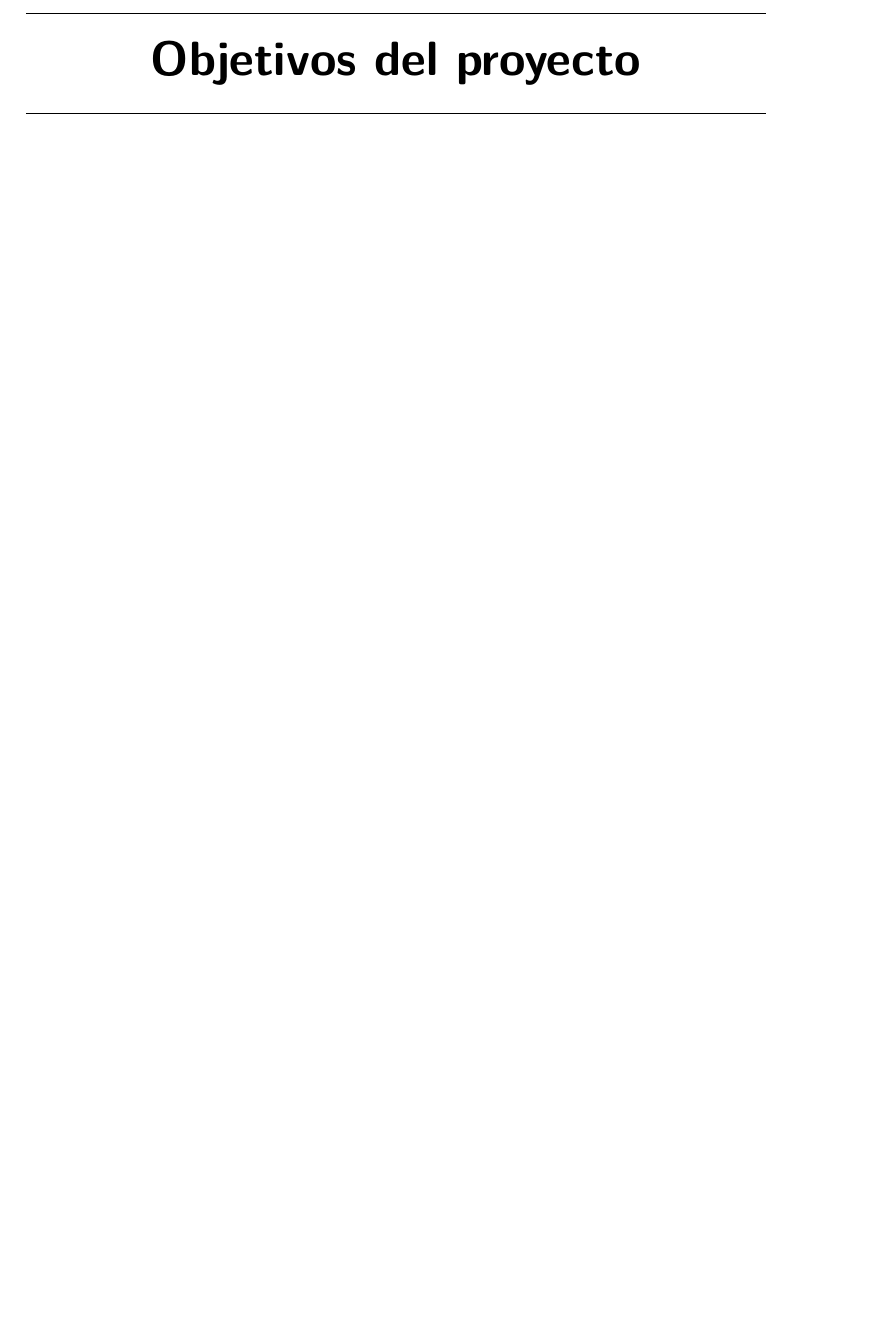
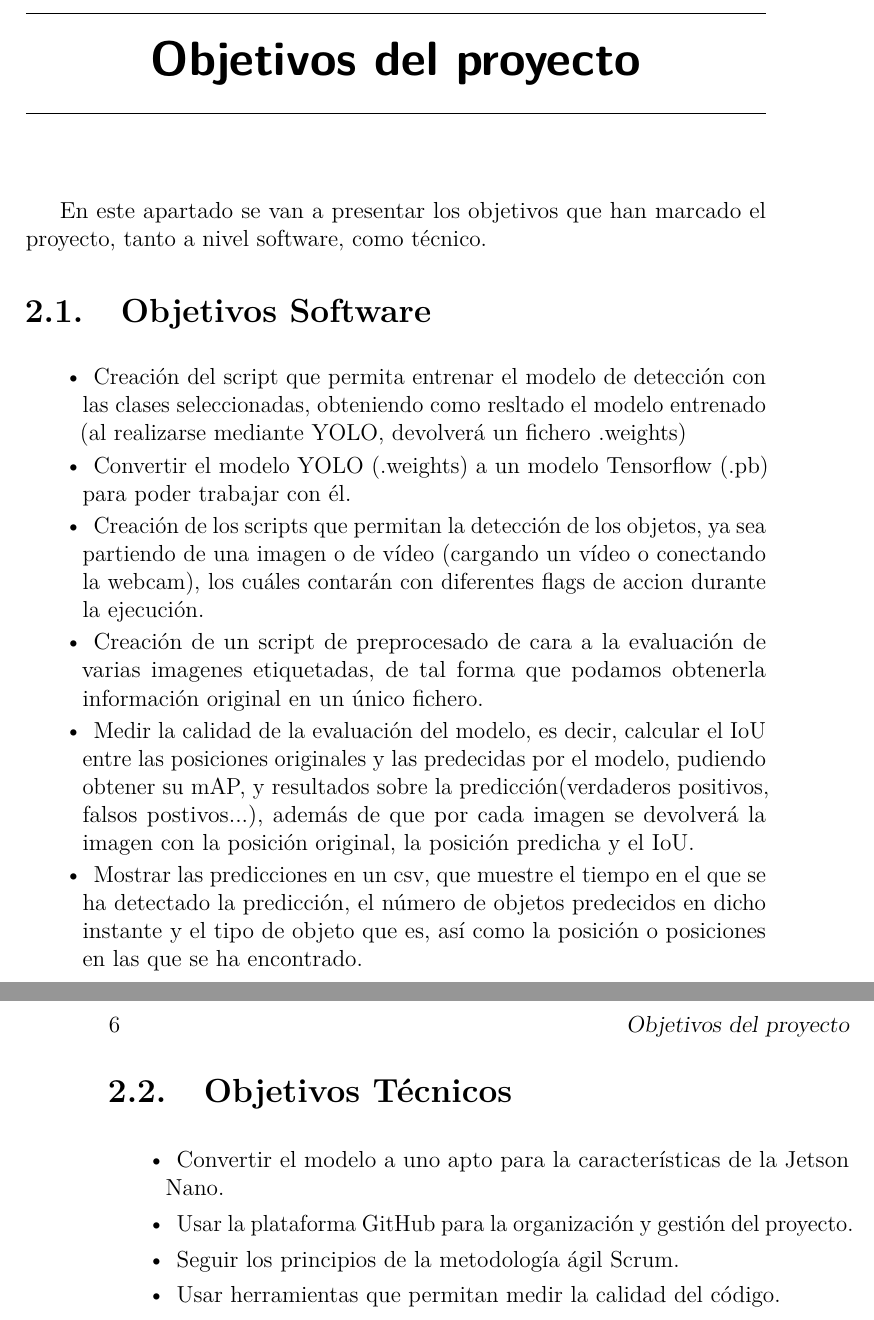
Before and after one commit to miriamtorcal/TF_Keras_TFG, a LaTeX book (docs/memoria.tex, which reads docs/tex/2_Objetivos_del_proyecto.tex): part of page 17 of 31 before the commit and two parts of pages 17 and 18 of 31 after it, the two joined at a grey line, cut so that both start at the same text, the shorter picture padded with empty space. Compiled offline with pdfLaTeX.

Commit message:
Cambios memoria 25-06-22 14:24

```diff
--- a/docs/tex/2_Objetivos_del_proyecto.tex
+++ b/docs/tex/2_Objetivos_del_proyecto.tex
@@ -1 +1,27 @@
 \capitulo{2}{Objetivos del proyecto}
+
+En este apartado se van a presentar los objetivos que han marcado el proyecto, tanto a nivel software, como técnico.
+
+\section{Objetivos Software}
+\begin{list}{\textbullet}{ %
+    \addtolength{\itemsep}{-2mm} %
+    \setlength{\itemindent}{2mm}}
+
+    \item Creación del script que permita entrenar el modelo de detección con las clases seleccionadas, obteniendo como resltado el modelo entrenado (al realizarse mediante YOLO, devolverá un fichero .weights)
+    \item Convertir el modelo YOLO (.weights) a un modelo Tensorflow (.pb) para poder trabajar con él.
+    \item Creación de los scripts que permitan la detección de los objetos, ya sea partiendo de una imagen o de vídeo (cargando un vídeo o conectando la webcam), los cuáles contarán con diferentes flags de accion durante la ejecución.
+    \item Creación de un script de preprocesado de cara a la evaluación de varias imagenes etiquetadas, de tal forma que podamos obtenerla información original en un único fichero.
+    \item Medir la calidad de la evaluación del modelo, es decir, calcular el IoU entre las posiciones originales y las predecidas por el modelo, pudiendo obtener su mAP, y resultados sobre la predicción(verdaderos positivos, falsos postivos...), además de que por cada imagen se devolverá la imagen con la posición original, la posición predicha y el IoU.
+    \item Mostrar las predicciones en un csv, que muestre el tiempo en el que se ha detectado la predicción, el número de objetos predecidos en dicho instante y el tipo de objeto que es, así como la posición o posiciones en las que se ha encontrado.
+\end{list}
+
+\section{Objetivos Técnicos}
+\begin{list}{\textbullet}{ %
+    \addtolength{\itemsep}{-2mm} %
+    \setlength{\itemindent}{2mm}}
+
+    \item Convertir el modelo a uno apto para la características de la Jetson Nano.
+    \item Usar la plataforma GitHub para la organización y gestión del proyecto.
+    \item Seguir los principios de la metodología ágil Scrum.
+    \item Usar herramientas que permitan medir la calidad del código.
+\end{list}
```
Also changed, not shown: docs/memoria.tex (+1 -1 lines), docs/img/formato_csv_positions.png (added), docs/img/readme.txt (deleted), docs/memoria.pdf.
